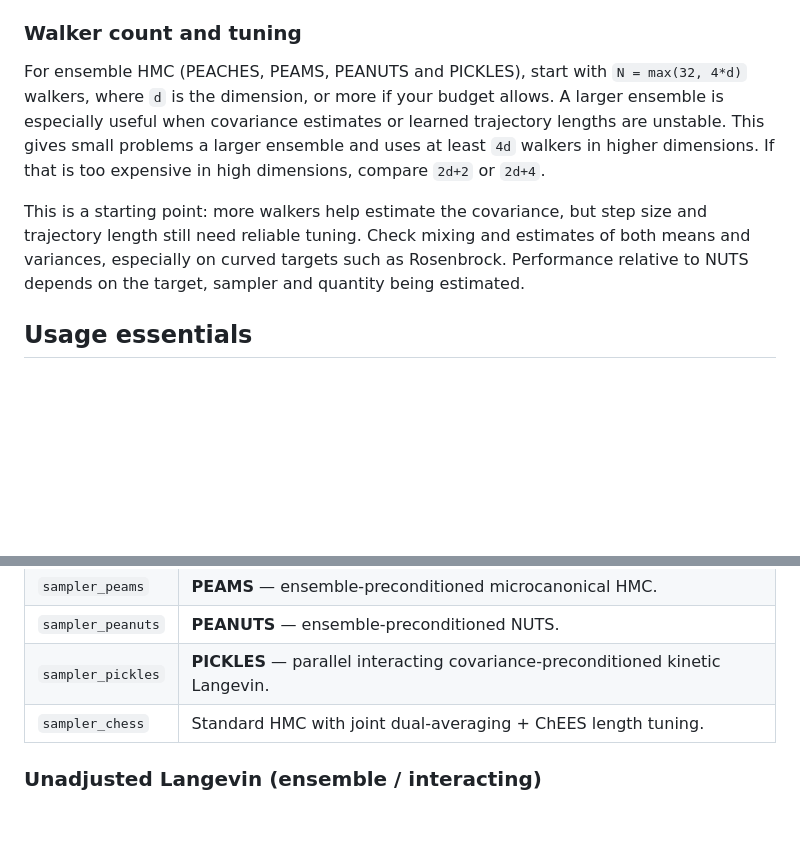
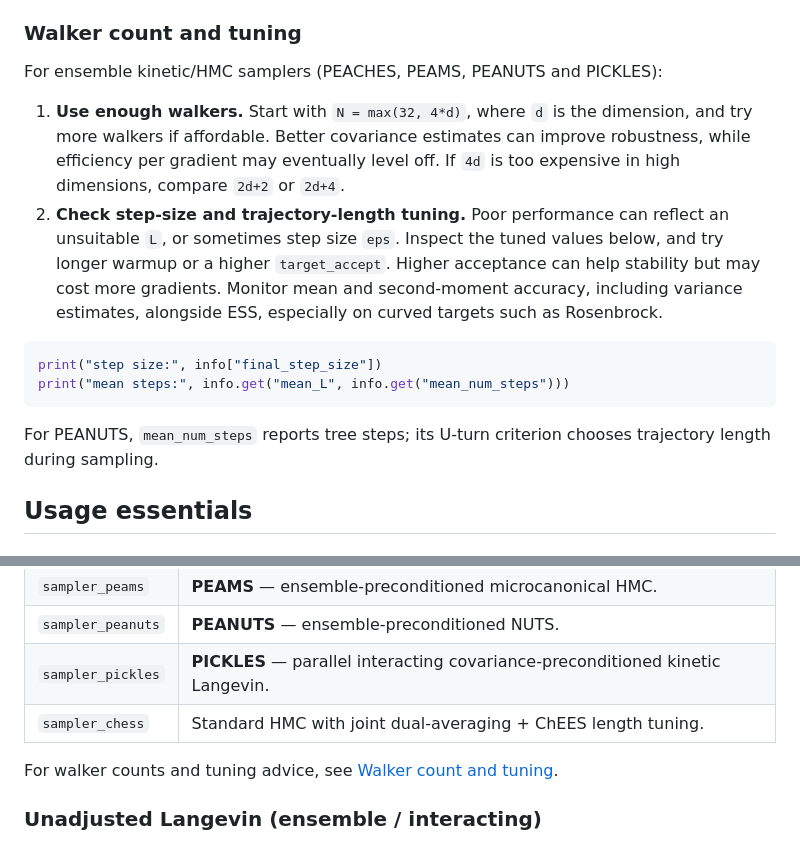
Before and after one commit to yifanc96/AffineInvariantSamplers, a Markdown page: README.md, 2 parts joined by grey strips. Rendered like a GitHub page; blank space fills up the shorter version.

Commit message:
Clarify ensemble walker counts and practical trajectory tuning

````diff
--- a/README.md
+++ b/README.md
@@ -156,18 +156,27 @@ would close the gap.
 
 ### Walker count and tuning
 
-For ensemble HMC (PEACHES, PEAMS, PEANUTS and PICKLES), start with
-`N = max(32, 4*d)` walkers, where `d` is the dimension, or more if your
-budget allows. A larger ensemble is especially useful when covariance
-estimates or learned trajectory lengths are unstable. This gives small
-problems a larger ensemble and uses at least `4d` walkers in higher dimensions.
-If that is too expensive in high dimensions, compare `2d+2` or `2d+4`.
+For ensemble kinetic/HMC samplers (PEACHES, PEAMS, PEANUTS and PICKLES):
 
-This is a starting point: more walkers help estimate the covariance, but
-step size and trajectory length still need reliable tuning. Check mixing
-and estimates of both means and variances, especially on curved targets
-such as Rosenbrock. Performance relative to NUTS depends on the target,
-sampler and quantity being estimated.
+1. **Use enough walkers.** Start with `N = max(32, 4*d)`, where `d` is
+   the dimension, and try more walkers if affordable. Better covariance
+   estimates can improve robustness, while efficiency per gradient may
+   eventually level off. If `4d` is too expensive in high dimensions,
+   compare `2d+2` or `2d+4`.
+2. **Check step-size and trajectory-length tuning.** Poor performance can
+   reflect an unsuitable `L`, or sometimes step size `eps`. Inspect the
+   tuned values below, and try longer warmup or a higher `target_accept`.
+   Higher acceptance can help stability but may cost more gradients.
+   Monitor mean and second-moment accuracy, including variance estimates,
+   alongside ESS, especially on curved targets such as Rosenbrock.
+
+```python
+print("step size:", info["final_step_size"])
+print("mean steps:", info.get("mean_L", info.get("mean_num_steps")))
+```
+
+For PEANUTS, `mean_num_steps` reports tree steps; its U-turn criterion
+chooses trajectory length during sampling.
 
 ## Usage essentials
 
@@ -296,6 +305,9 @@ dual averaging will refine it during warmup.
 | `sampler_pickles`  | **PICKLES** — parallel interacting covariance-preconditioned kinetic Langevin. |
 | `sampler_chess`    | Standard HMC with joint dual-averaging + ChEES length tuning.           |
 
+For walker counts and tuning advice, see
+[Walker count and tuning](#walker-count-and-tuning).
+
 ### Unadjusted Langevin (ensemble / interacting)
 
 No Metropolis correction — target the continuous-time invariant
````
